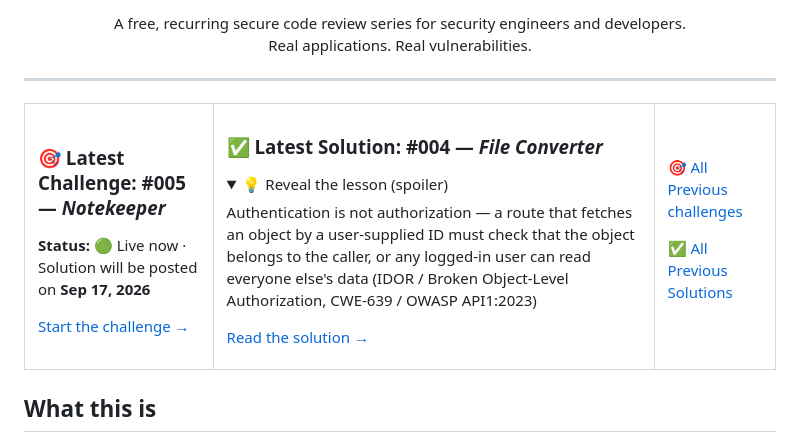
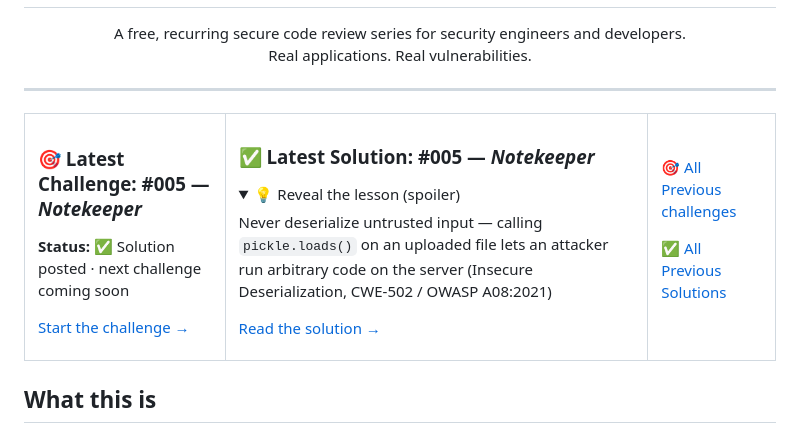
Before and after one commit to mohamed-osama-aboelkheir/the-secure-code-review-challenge, a Markdown page: README.md, the part around one of its changes. Rendered like a GitHub page; folded sections open.

```diff
--- a/README.md
+++ b/README.md
@@ -16,19 +16,19 @@
 <td>
 
 ### 🎯 Latest Challenge: #005 — *Notekeeper*
-**Status:** 🟢 Live now · Solution will be posted on **Sep 17, 2026**
+**Status:** ✅ Solution posted · next challenge coming soon
 
 [Start the challenge →](./challenges/005-notekeeper/)
 
 </td>
 <td>
 
-### ✅ Latest Solution: #004 — *File Converter*
+### ✅ Latest Solution: #005 — *Notekeeper*
 
 <details>
 <summary>💡 Reveal the lesson (spoiler)</summary>
 
-Authentication is not authorization — a route that fetches an object by a user-supplied ID must check that the object belongs to the caller, or any logged-in user can read everyone else's data (IDOR / Broken Object-Level Authorization, CWE-639 / OWASP API1:2023)
+Never deserialize untrusted input — calling `pickle.loads()` on an uploaded file lets an attacker run arbitrary code on the server (Insecure Deserialization, CWE-502 / OWASP A08:2021)
 
 </details>
 
```
Also changed, not shown: other parts of README.md (+1 -1 lines), solutions/005-notekeeper/SOLUTION.md (added, +269 -0 lines).
